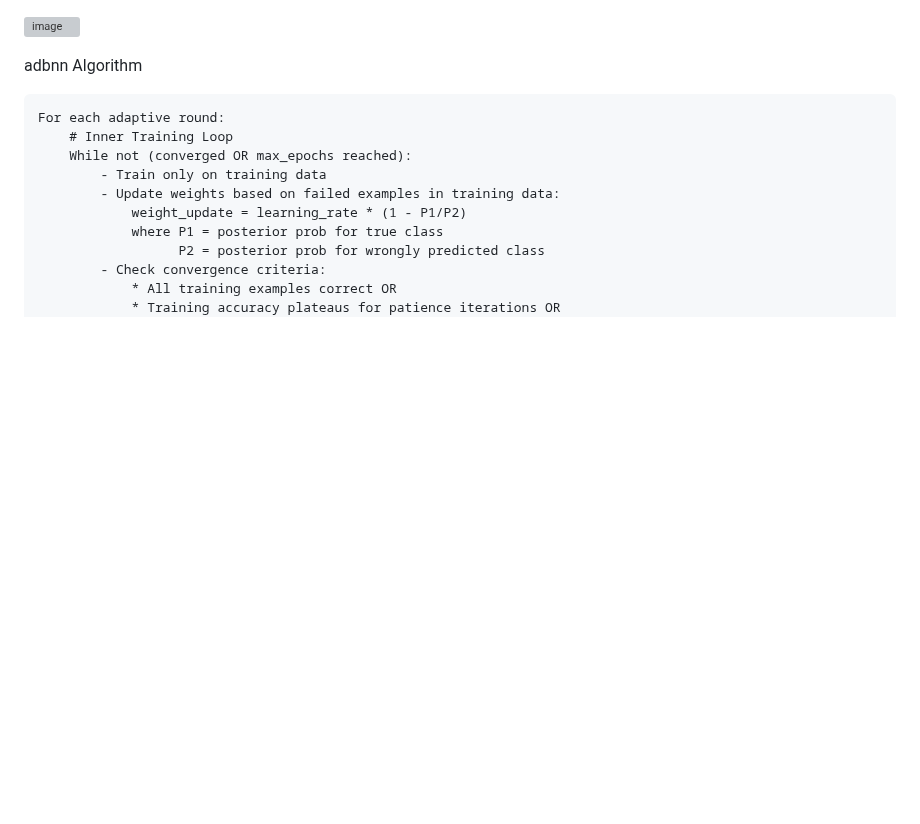
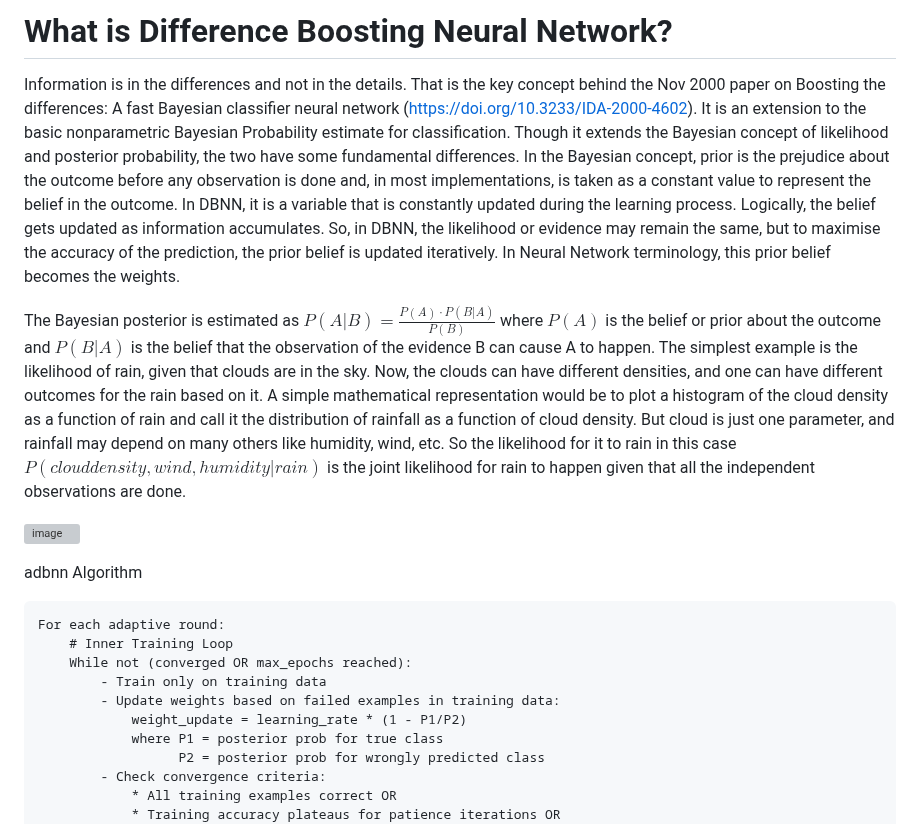
Before and after one commit to sajeethphilip/IDBNN, a Markdown page: README.md, the part around the change. Rendered like a GitHub page; blank space fills up the shorter version; grey boxes are pictures that could not be loaded.

```diff
--- a/README.md
+++ b/README.md
@@ -1,3 +1,9 @@
+# What is Difference Boosting Neural Network?
+
+Information is in the differences and not in the details. That is the key concept behind the Nov 2000 paper on  Boosting the differences: A fast Bayesian classifier neural network (https://doi.org/10.3233/IDA-2000-4602). It is an extension to the basic nonparametric Bayesian Probability estimate for classification.
+Though it extends the Bayesian concept of likelihood and posterior probability, the two have some fundamental differences. In the Bayesian concept, prior is the prejudice about the outcome before any observation is done and, in most implementations, is taken as a constant value to represent the belief in the outcome. In DBNN, it is a variable that is constantly updated during the learning process. Logically, the belief gets updated as information accumulates. So, in DBNN, the likelihood or evidence may remain the same, but to maximise the accuracy of the prediction, the prior belief is updated iteratively. In Neural Network terminology, this prior belief becomes the weights.
+
+The Bayesian posterior is estimated as $P(A|B) = \frac{P(A) \cdot P(B|A)}{P(B)}$ where $P(A)$ is the belief or prior about the outcome and $P(B|A)$ is the belief that the observation of the evidence B can cause A to happen. The simplest example is the likelihood of rain, given that clouds are in the sky. Now, the clouds can have different densities, and one can have different outcomes for the rain based on it. A simple mathematical representation would be to plot a histogram of the cloud density as a function of rain and call it the distribution of rainfall as a function of cloud density. But cloud is just one parameter, and rainfall may depend on many others like humidity, wind, etc. So the likelihood for it to rain in this case $P(cloud density, wind, humidity | rain)$ is the joint likelihood for rain to happen given that all the independent observations are done.
 
 ![image](https://github.com/user-attachments/assets/fe1e97fe-a4f7-4e10-b433-6e00f5940a3b)
 
```
